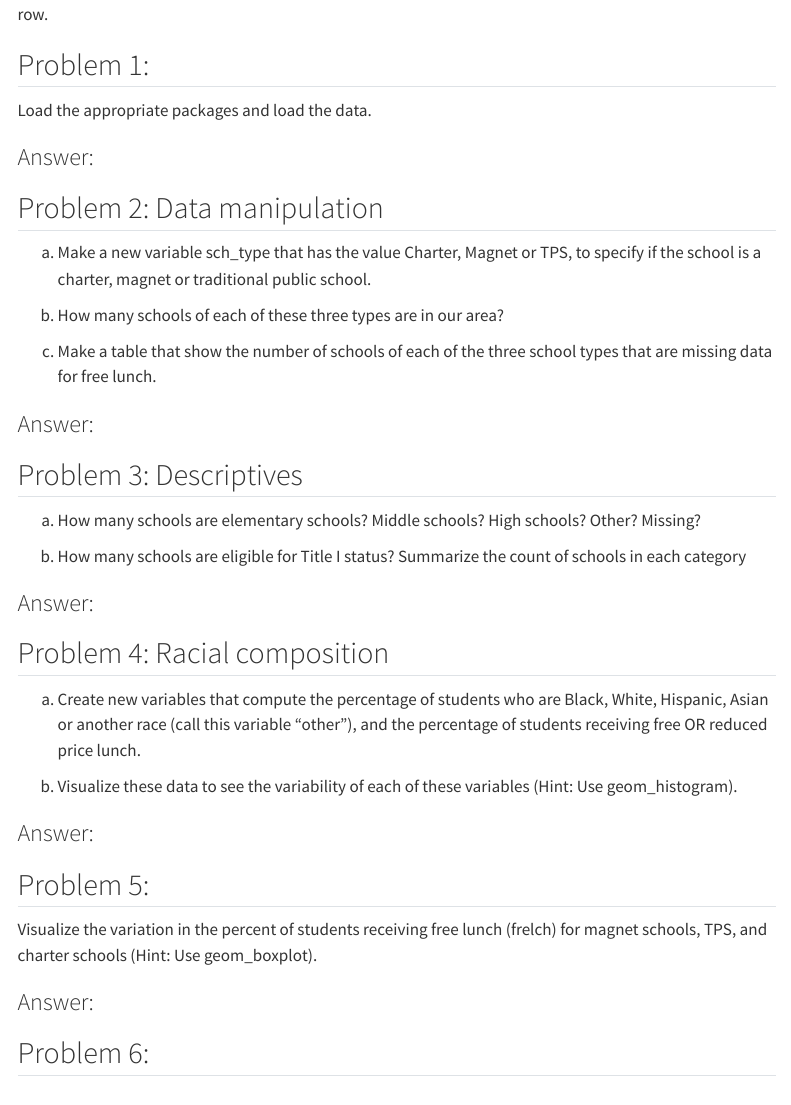
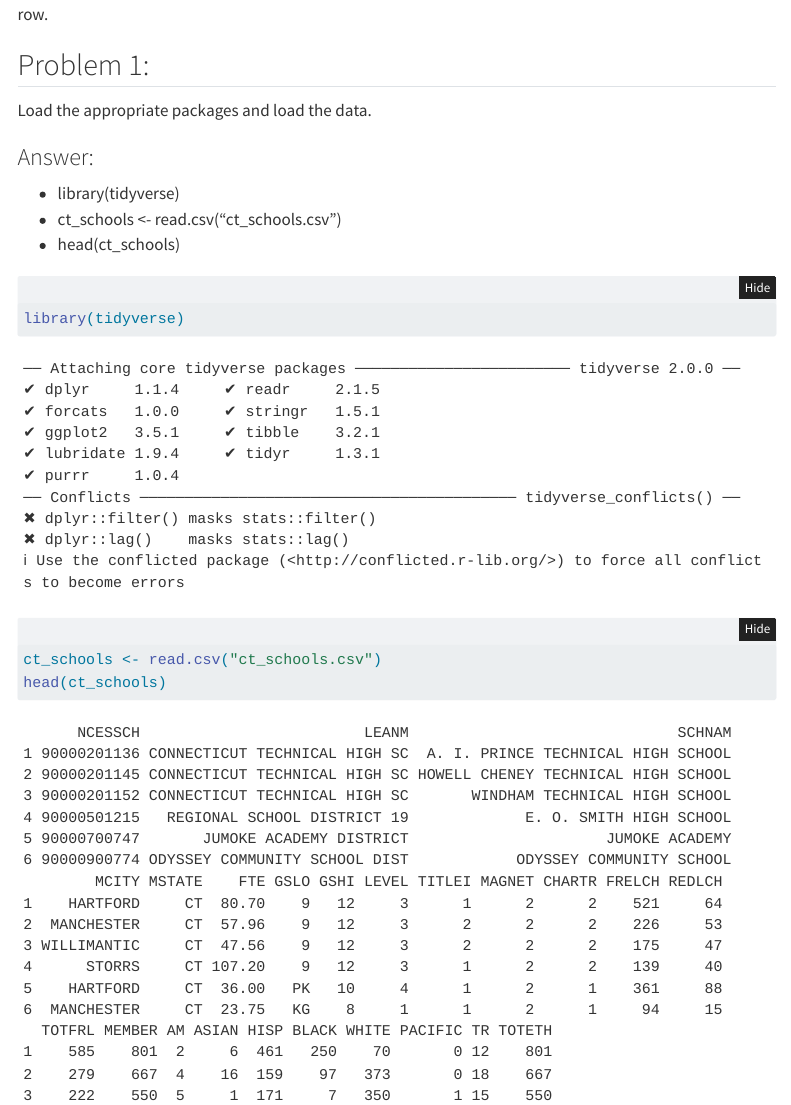
Before and after one commit to ds-uconn/03-ct-schools-marcus2-cloud, a Quarto document (hw3.qmd): the page in a window 1100 px wide, from 340 px down. Rendered offline with R 4.5, knitr and Pandoc in place of Quarto, with nearby package versions; folded parts are opened; menus at the side of the page are left out.

Commit message:
Finished a

````diff
--- a/hw3.qmd
+++ b/hw3.qmd
@@ -21,6 +21,16 @@ Data on schools from the Common Core of Data (CCD) are collected by the National
 Load the appropriate packages and load the data.
 
 ### Answer:
+
++ library(tidyverse)
++ ct_schools <- read.csv(“ct_schools.csv”)
++ head(ct_schools)
+
+```{r}
+library(tidyverse)
+ct_schools <- read.csv("ct_schools.csv")
+head(ct_schools)
+```
 
 ## Problem 2: Data manipulation
 
````
